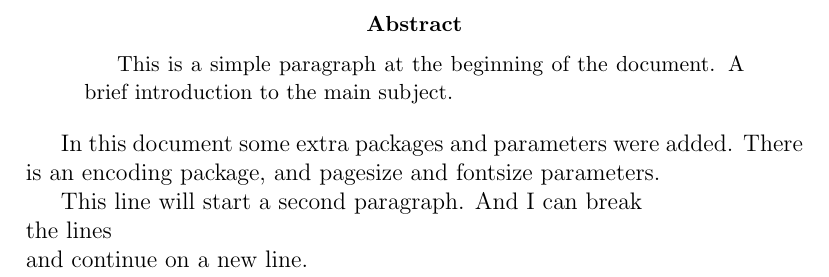
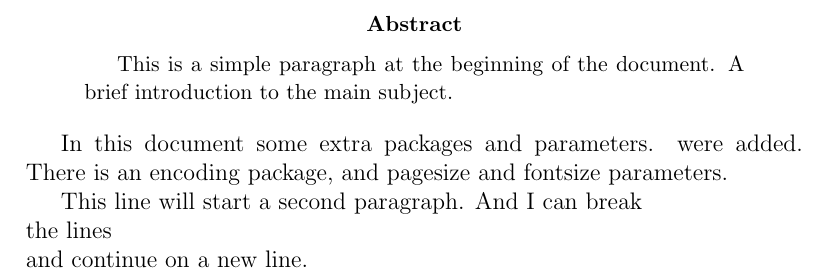
Before and after one commit to inder1rai/Keen_latex, a LaTeX paper (article.tex): part of the page, cut so that both start at the same text. Compiled offline with pdfLaTeX.

Commit message:
Update article.tex

```diff
--- a/article.tex
+++ b/article.tex
@@ -7,7 +7,7 @@
 This is a simple paragraph at the beginning of the document. A brief introduction to the main subject.
 \end{abstract}
 
-In this document some extra packages and parameters
+In this document some extra packages and parameters.
 were added. There is an encoding package,
 and pagesize and fontsize parameters.
 
```
